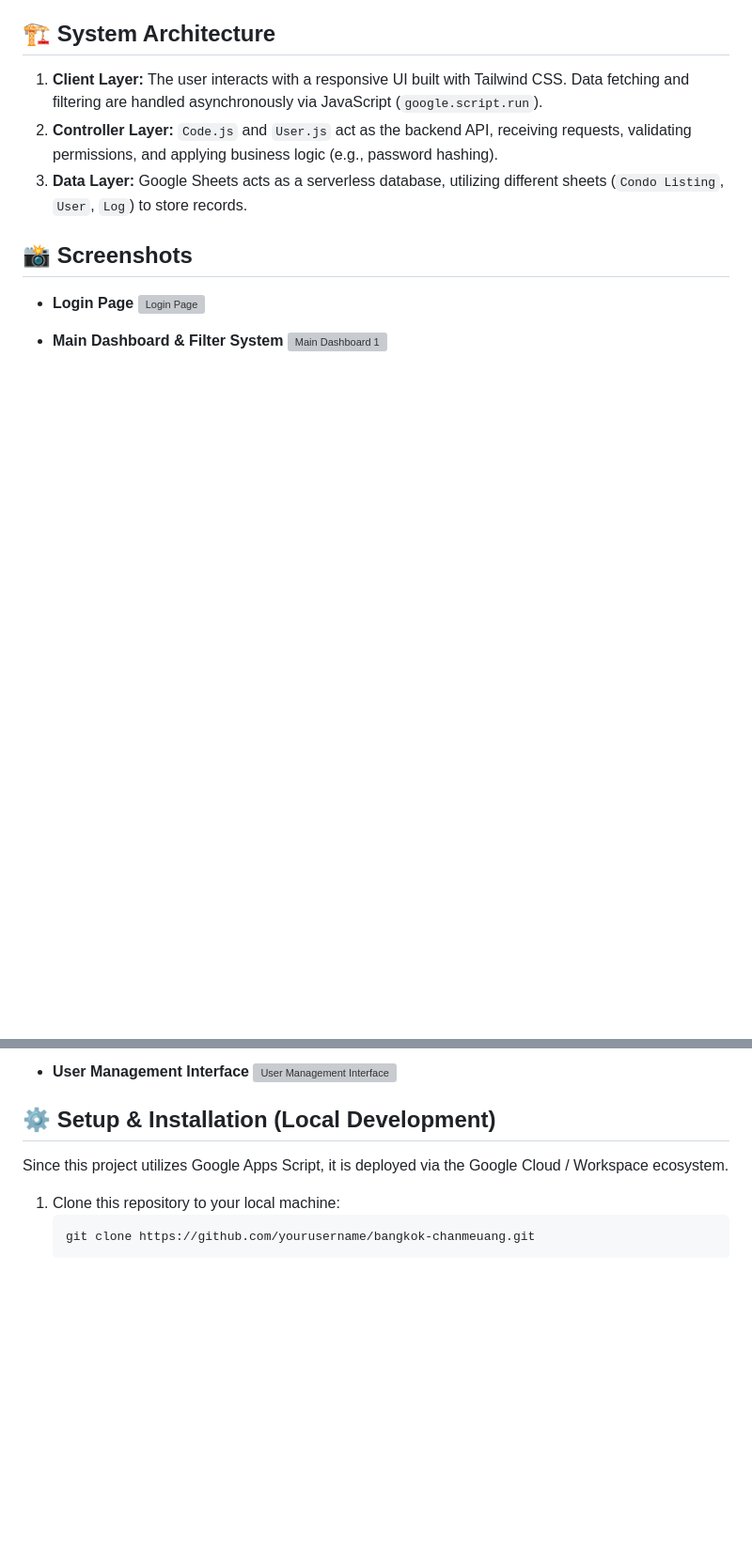
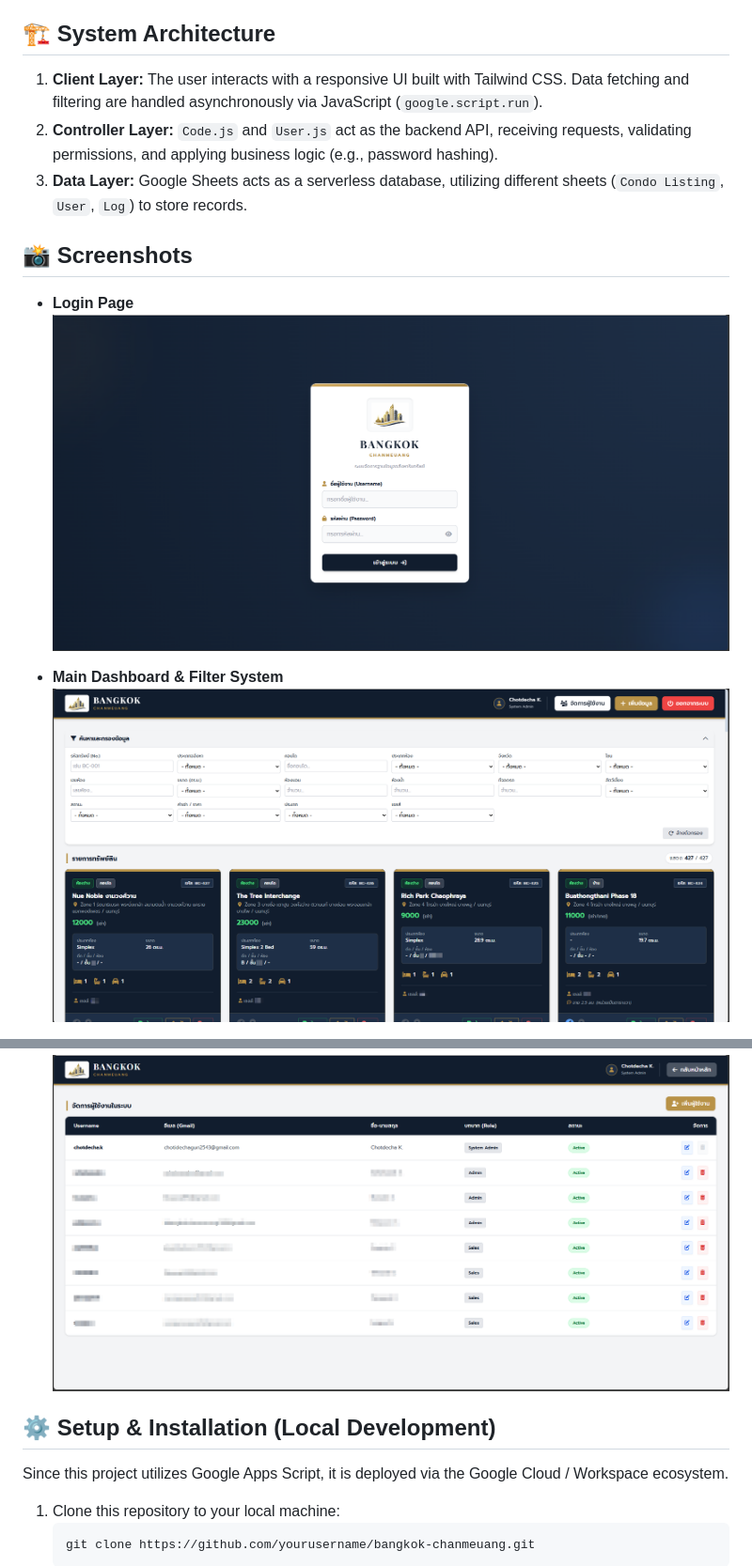
Before and after one commit to GunnCK/bangkok-chanmeuang, a Markdown page: README.md, 2 parts joined by grey strips. Shown at 94% size. GitHub-like rendering; blank space fills up the shorter version; grey boxes are pictures that could not be loaded.

Commit message:
Update screenshot paths in README to use Image/ folder

```diff
--- a/README.md
+++ b/README.md
@@ -34,9 +34,9 @@ A comprehensive, serverless web application designed to manage real estate and c
 ## 📸 Screenshots
 
 - **Login Page**
-  ![Login Page](login.png)
+  ![Login Page](Image/login.png)
 
 - **Main Dashboard & Filter System**
-  ![Main Dashboard 1](dashboard1.png)
+  ![Main Dashboard 1](Image/dashboard1.png)
 
 - **Property Listings Overview**
@@ -50,6 +56,6 @@ A comprehensive, serverless web application designed to manage real estate and c
 
 - **User Management Interface**
-  ![User Management Interface](user.png)
+  ![User Management Interface](Image/user.png)
 
 ## ⚙️ Setup & Installation (Local Development)
 
```
Also changed, not shown: other parts of README.md (+9 -3 lines).
